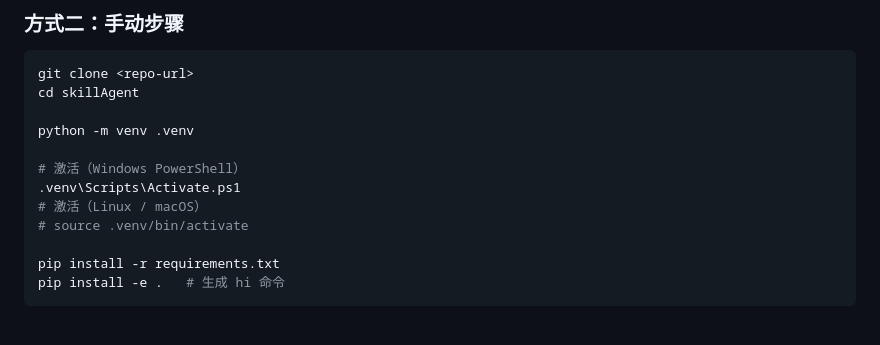
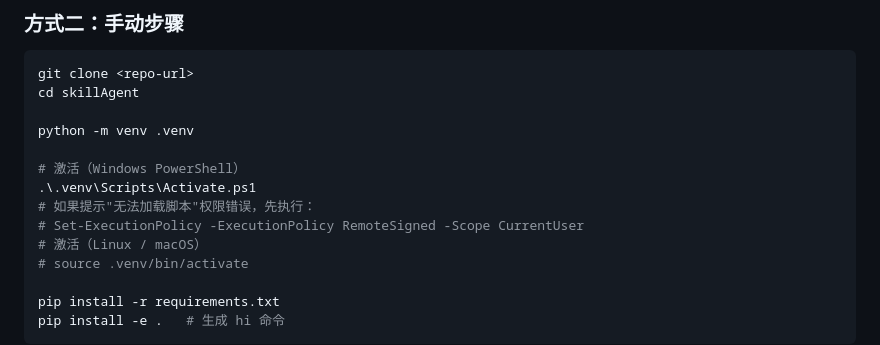
Before and after one commit to vcbal2580/skillAgent, a Markdown page: README.md, the part around the change. GitHub-like rendering; blank space fills up the shorter version.

Commit message:
docs: add Windows PowerShell venv activation command and execution policy fix

```diff
--- a/README.md
+++ b/README.md
@@ -73,7 +73,9 @@ cd skillAgent
 python -m venv .venv
 
 # 激活（Windows PowerShell）
-.venv\Scripts\Activate.ps1
+.\.venv\Scripts\Activate.ps1
+# 如果提示"无法加载脚本"权限错误，先执行：
+# Set-ExecutionPolicy -ExecutionPolicy RemoteSigned -Scope CurrentUser
 # 激活（Linux / macOS）
 # source .venv/bin/activate
 
```
